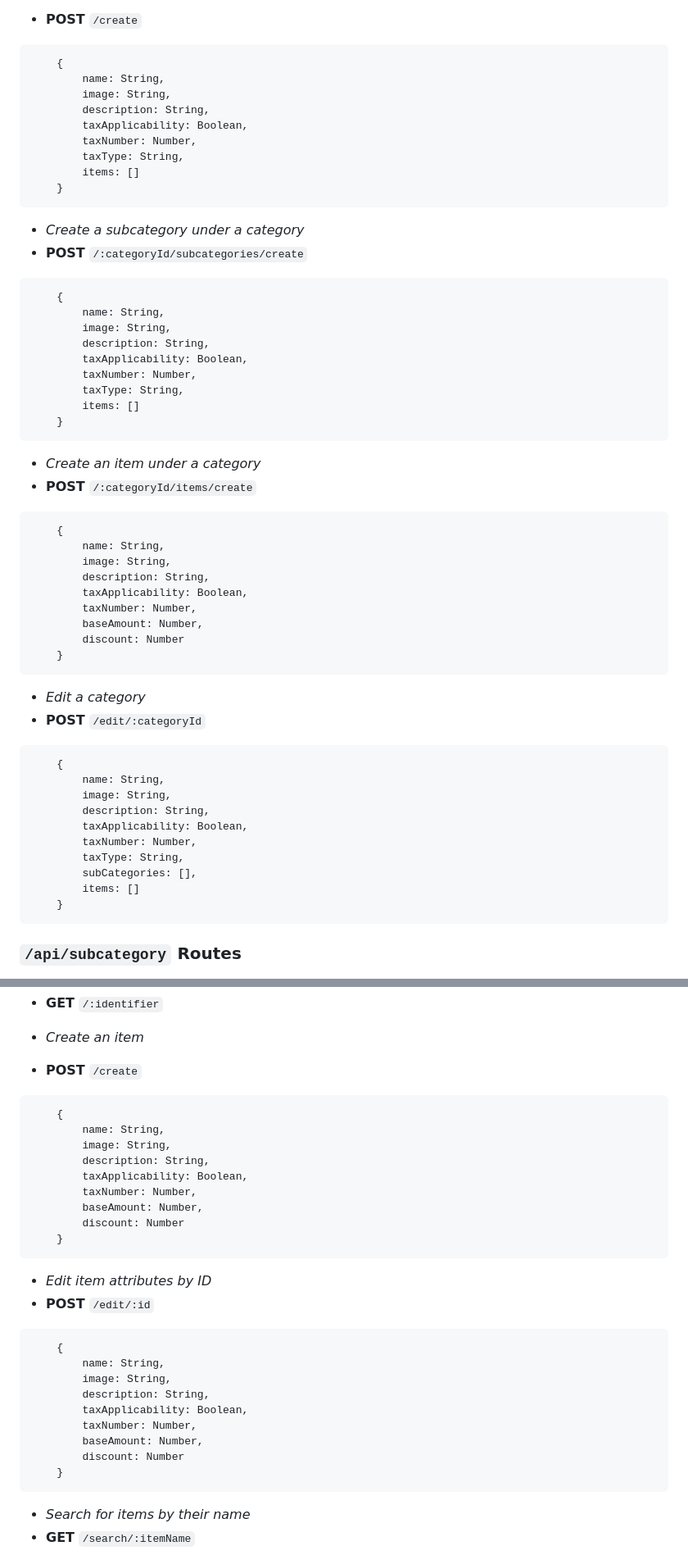
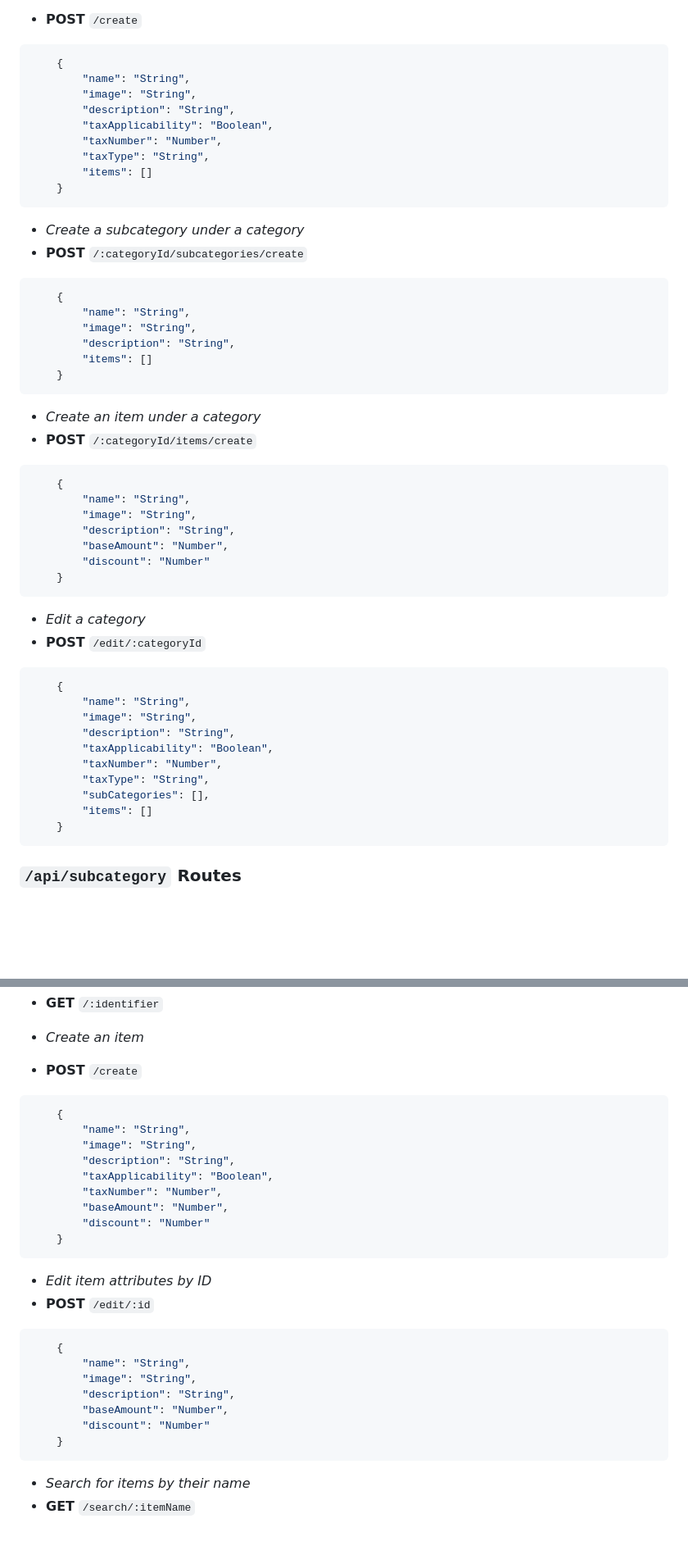
Before and after one commit to shubhampaithankar/guestara-assignment-node, a Markdown page: README.md, 2 parts joined by grey strips. Shown: that part at 82% size. GitHub-like rendering; blank space fills up the shorter version.

````diff
--- a/README.md
+++ b/README.md
@@ -28,13 +28,13 @@
 -  **POST**  `/create`
 ```JSON
 	{
-		name: String,
-		image: String,
-		description: String,
-		taxApplicability: Boolean,
-		taxNumber: Number,
-		taxType: String,
-		items: []
+		"name": "String",
+		"image": "String",
+		"description": "String",
+		"taxApplicability": "Boolean",
+		"taxNumber": "Number",
+		"taxType": "String",
+		"items": []
 	}
 ```
 
@@ -42,13 +42,10 @@
 -  **POST**  `/:categoryId/subcategories/create`
 ```JSON
 	{
-		name: String,
-		image: String,
-		description: String,
-		taxApplicability: Boolean,
-		taxNumber: Number,
-		taxType: String,
-		items: []
+		"name": "String",
+		"image": "String",
+		"description": "String",
+		"items": []
 	}
 ```
 
@@ -56,13 +53,11 @@
 -  **POST**  `/:categoryId/items/create`
 ```JSON
 	{
-		name: String,
-		image: String,
-		description: String,
-		taxApplicability: Boolean,
-		taxNumber: Number,
-		baseAmount: Number,
-		discount: Number
+		"name": "String",
+		"image": "String",
+		"description": "String",
+		"baseAmount": "Number",
+		"discount": "Number"
 	}
 ```
 
@@ -70,14 +65,14 @@
 -  **POST**  `/edit/:categoryId`
 ```JSON
 	{
-		name: String,
-		image: String,
-		description: String,
-		taxApplicability: Boolean,
-		taxNumber: Number,
-		taxType: String,
-		subCategories: [],
-		items: []
+		"name": "String",
+		"image": "String",
+		"description": "String",
+		"taxApplicability": "Boolean",
+		"taxNumber": "Number",
+		"taxType": "String",
+		"subCategories": [],
+		"items": []
 	}
 ```
 
@@ -132,13 +122,13 @@
 -  **POST**  `/create`
 ```JSON
 	{
-		name: String,
-		image: String,
-		description: String,
-		taxApplicability: Boolean,
-		taxNumber: Number,
-		baseAmount: Number,
-		discount: Number
+		"name": "String",
+		"image": "String",
+		"description": "String",
+		"taxApplicability": "Boolean",
+		"taxNumber": "Number",
+		"baseAmount": "Number",
+		"discount": "Number"
 	}
 ```
 
@@ -146,13 +136,11 @@
 -  **POST**  `/edit/:id`
 ```JSON
 	{
-		name: String,
-		image: String,
-		description: String,
-		taxApplicability: Boolean,
-		taxNumber: Number,
-		baseAmount: Number,
-		discount: Number
+		"name": "String",
+		"image": "String",
+		"description": "String",
+		"baseAmount": "Number",
+		"discount": "Number"
 	}
 ```
 
````
Also changed, not shown: other parts of README.md (+9 -14 lines).
